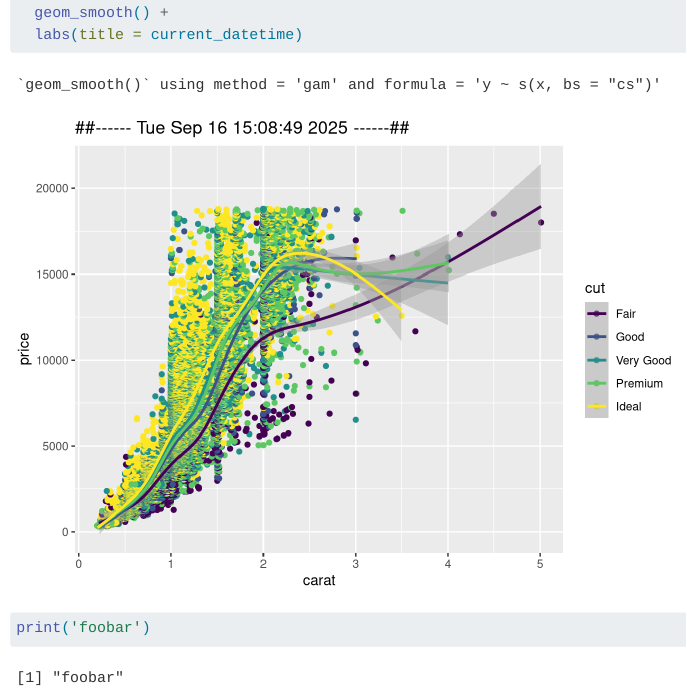
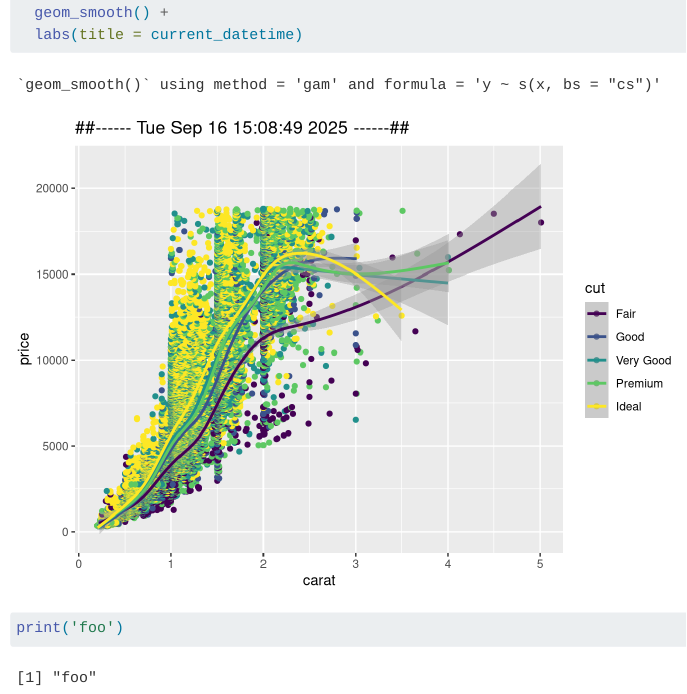
Before and after one commit to davidnield/diamonds, a Quarto document (plot.qmd): the page in a window 1100 px wide, from 290 px down. Rendered offline with R 4.5, knitr and Pandoc in place of Quarto, with nearby package versions.

Commit message:
foobar back to foo

````diff
--- a/plot.qmd
+++ b/plot.qmd
@@ -16,6 +16,6 @@ ggplot(aes(x = carat, y = price, color = cut)) +
   geom_smooth() +
   labs(title = current_datetime)
 
-print('foobar')
+print('foo')
 
 ```
````
